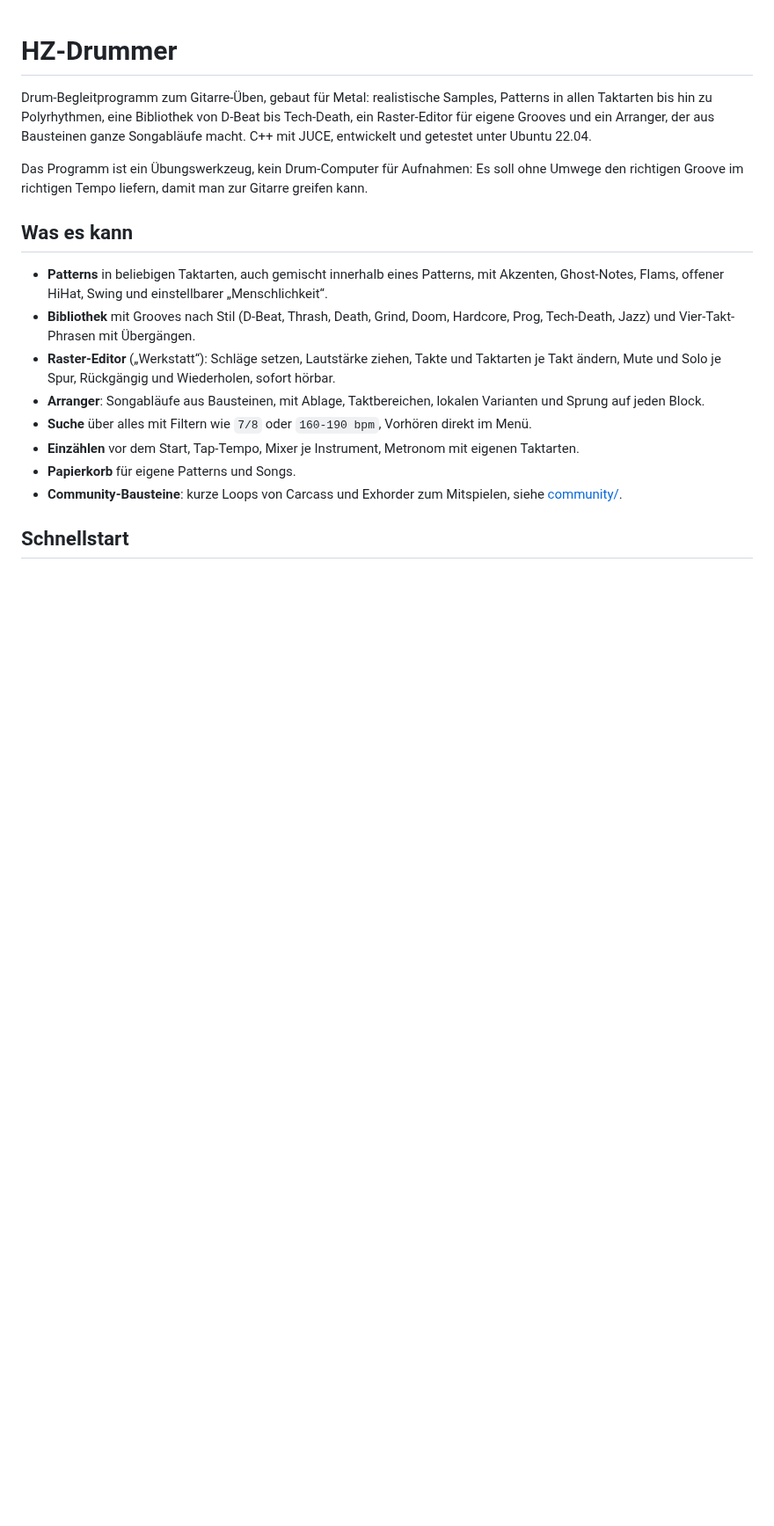
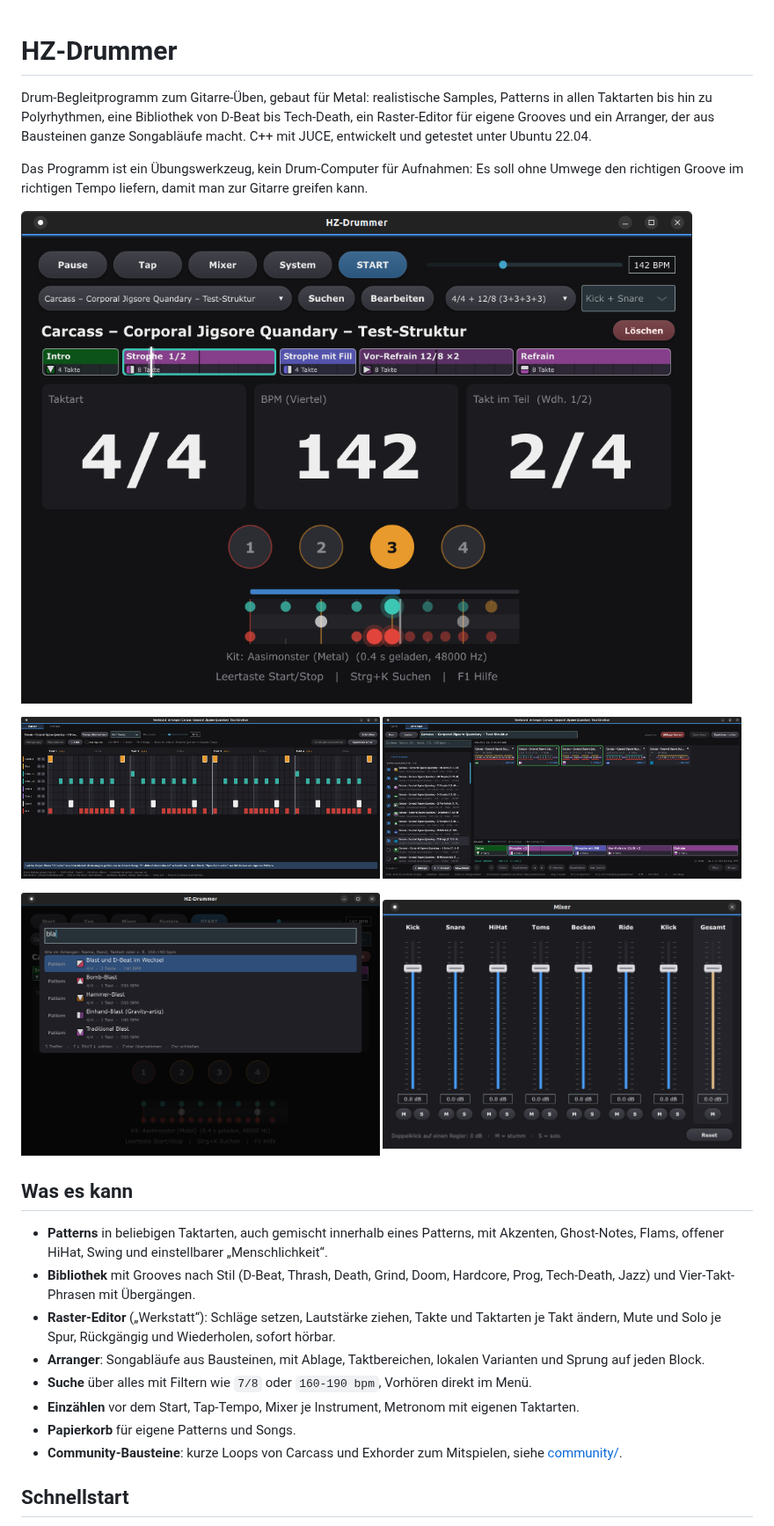
Before and after one commit to dooomkopf/HZ-Drummer, a Markdown page: README.md, the part around the change. Shown at 88% size. GitHub-like rendering; pictures changed too: docs/bilder/arranger.png (added), docs/bilder/hauptfenster.png (added), docs/bilder/mixer.png (added); blank space fills up the shorter version.

Commit message:
README: Bildschirmfotos von Hauptfenster, Raster, Arranger, Suche und Mixer
Co-Authored-By: Claude Opus 5.5 <noreply@anthropic.com>

```diff
--- a/README.md
+++ b/README.md
@@ -3,6 +3,17 @@
 Drum-Begleitprogramm zum Gitarre-Üben, gebaut für Metal: realistische Samples, Patterns in allen Taktarten bis hin zu Polyrhythmen, eine Bibliothek von D-Beat bis Tech-Death, ein Raster-Editor für eigene Grooves und ein Arranger, der aus Bausteinen ganze Songabläufe macht. C++ mit JUCE, entwickelt und getestet unter Ubuntu 22.04.
 
 Das Programm ist ein Übungswerkzeug, kein Drum-Computer für Aufnahmen: Es soll ohne Umwege den richtigen Groove im richtigen Tempo liefern, damit man zur Gitarre greifen kann.
+
+![Hauptfenster während der Wiedergabe eines Songs](docs/bilder/hauptfenster.png)
+
+<p>
+<img src="docs/bilder/raster.png" alt="Raster-Editor mit Mute und Solo je Spur" width="49%">
+<img src="docs/bilder/arranger.png" alt="Arranger mit Suche, Ablage und Ablauf" width="49%">
+</p>
+<p>
+<img src="docs/bilder/suche.png" alt="Schnellsuche mit Abzeichen" width="49%">
+<img src="docs/bilder/mixer.png" alt="Mixer je Instrument" width="49%">
+</p>
 
 ## Was es kann
 
```
